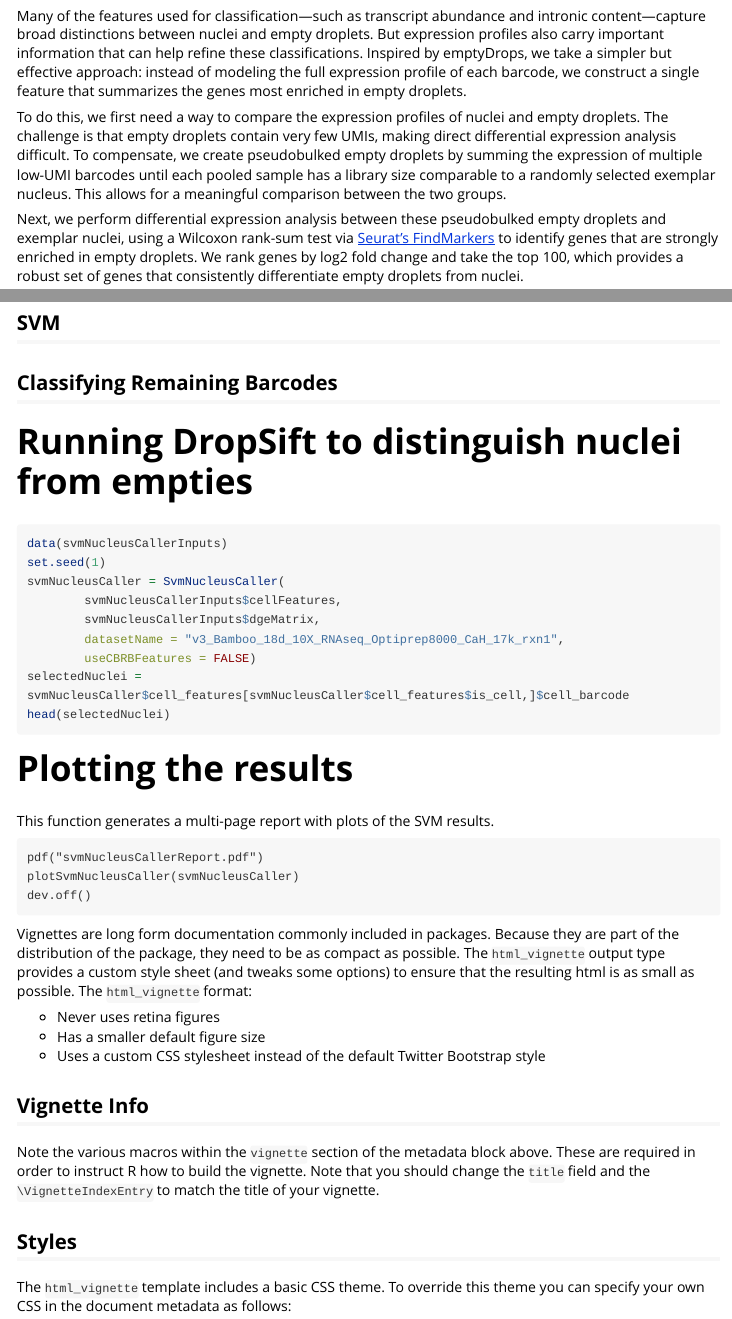
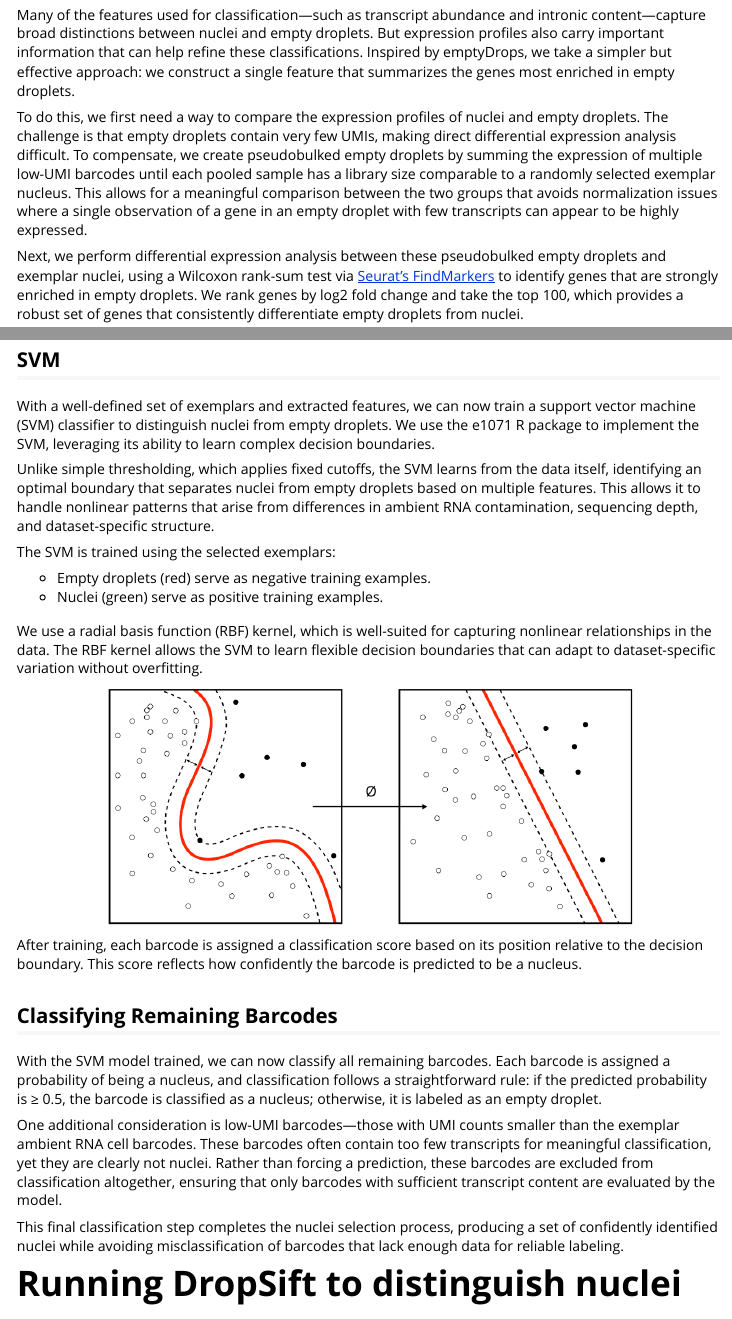
Before and after one commit to broadinstitute/DropSift, an R Markdown document (vignettes/DropSift.Rmd): the page in a window 1100 px wide, from 9840 px down before the commit and from 9720 px down after it, so that both start at the same text, and a second part further down, joined at a grey line. Rendered offline with R 4.5, knitr and Pandoc, with nearby package versions; long lines of code are wrapped.

Commit message:
continued vignette development.  Almost done with the science and ready to show practice use

````diff
--- a/vignettes/DropSift.Rmd
+++ b/vignettes/DropSift.Rmd
@@ -291,9 +291,9 @@ To ensure features contribute effectively to classification:
 With these processed features, the next step is training the support vector machine (SVM) to classify nuclei.
 
 ### Empty Gene Module Score: Capturing Ambient RNA Signatures
-Many of the features used for classification—such as transcript abundance and intronic content—capture broad distinctions between nuclei and empty droplets. But expression profiles also carry important information that can help refine these classifications. Inspired by emptyDrops, we take a simpler but effective approach: instead of modeling the full expression profile of each barcode, we construct a single feature that summarizes the genes most enriched in empty droplets.
+Many of the features used for classification—such as transcript abundance and intronic content—capture broad distinctions between nuclei and empty droplets. But expression profiles also carry important information that can help refine these classifications. Inspired by emptyDrops, we take a simpler but effective approach: we construct a single feature that summarizes the genes most enriched in empty droplets.
 
-To do this, we first need a way to compare the expression profiles of nuclei and empty droplets. The challenge is that empty droplets contain very few UMIs, making direct differential expression analysis difficult. To compensate, we create pseudobulked empty droplets by summing the expression of multiple low-UMI barcodes until each pooled sample has a library size comparable to a randomly selected exemplar nucleus. This allows for a meaningful comparison between the two groups.
+To do this, we first need a way to compare the expression profiles of nuclei and empty droplets. The challenge is that empty droplets contain very few UMIs, making direct differential expression analysis difficult. To compensate, we create pseudobulked empty droplets by summing the expression of multiple low-UMI barcodes until each pooled sample has a library size comparable to a randomly selected exemplar nucleus. This allows for a meaningful comparison between the two groups that avoids normalization issues where a single observation of a gene in an empty droplet with few transcripts can appear to be highly expressed.
 
 Next, we perform differential expression analysis between these pseudobulked empty droplets and exemplar nuclei, using a Wilcoxon rank-sum test via [Seurat's FindMarkers](https://satijalab.org/seurat/reference/findmarkers) to identify genes that are strongly enriched in empty droplets. We rank genes by log2 fold change and take the top 100, which provides a robust set of genes that consistently differentiate empty droplets from nuclei.
 
@@ -312,8 +320,34 @@ knitr::include_graphics("./images/EmptyGeneModuleScore.png")
 
 
 ## SVM
+With a well-defined set of exemplars and extracted features, we can now train a support vector machine (SVM) classifier to distinguish nuclei from empty droplets. We use the e1071 R package to implement the SVM, leveraging its ability to learn complex decision boundaries.
+
+Unlike simple thresholding, which applies fixed cutoffs, the SVM learns from the data itself, identifying an optimal boundary that separates nuclei from empty droplets based on multiple features. This allows it to handle nonlinear patterns that arise from differences in ambient RNA contamination, sequencing depth, and dataset-specific structure.
+
+The SVM is trained using the selected exemplars:
+
+- Empty droplets (red) serve as negative training examples.
+- Nuclei (green) serve as positive training examples.
+
+We use a radial basis function (RBF) kernel, which is well-suited for capturing nonlinear relationships in the data. The RBF kernel allows the SVM to learn flexible decision boundaries that can adapt to dataset-specific variation without overfitting.
+
+<style>
+    img {
+        border: 0;
+    }
+</style>
+```{r, echo = FALSE, out.width="75%", fig.align="center"}
+knitr::include_graphics("./images/SVM_DecisionBoundary.png")
+```
+
+After training, each barcode is assigned a classification score based on its position relative to the decision boundary. This score reflects how confidently the barcode is predicted to be a nucleus.
 
 ## Classifying Remaining Barcodes
+With the SVM model trained, we can now classify all remaining barcodes. Each barcode is assigned a probability of being a nucleus, and classification follows a straightforward rule: if the predicted probability is ≥ 0.5, the barcode is classified as a nucleus; otherwise, it is labeled as an empty droplet.
+
+One additional consideration is low-UMI barcodes—those with UMI counts smaller than the exemplar ambient RNA cell barcodes. These barcodes often contain too few transcripts for meaningful classification, yet they are clearly not nuclei. Rather than forcing a prediction, these barcodes are excluded from classification altogether, ensuring that only barcodes with sufficient transcript content are evaluated by the model.
+
+This final classification step completes the nuclei selection process, producing a set of confidently identified nuclei while avoiding misclassification of barcodes that lack enough data for reliable labeling.
 
 # Running DropSift to distinguish nuclei from empties
 
````
Also changed, not shown: vignettes/images/EmptyGeneModuleScore1.png (added), vignettes/images/EmptyGeneModuleScore2.png (added), vignettes/images/SVM_DecisionBoundary.png (added), vignettes/DropSift.Rmd (16 more changed lines).
